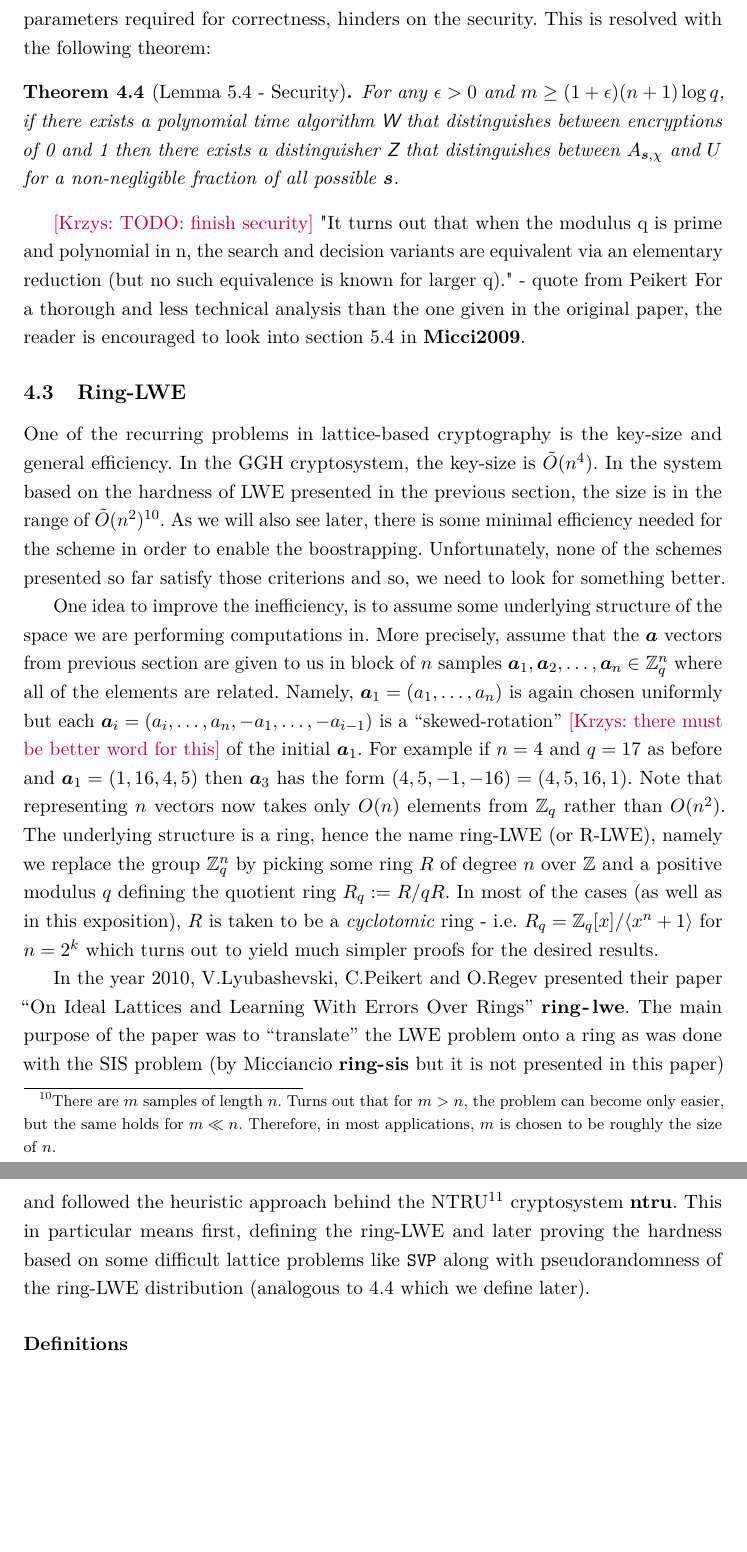
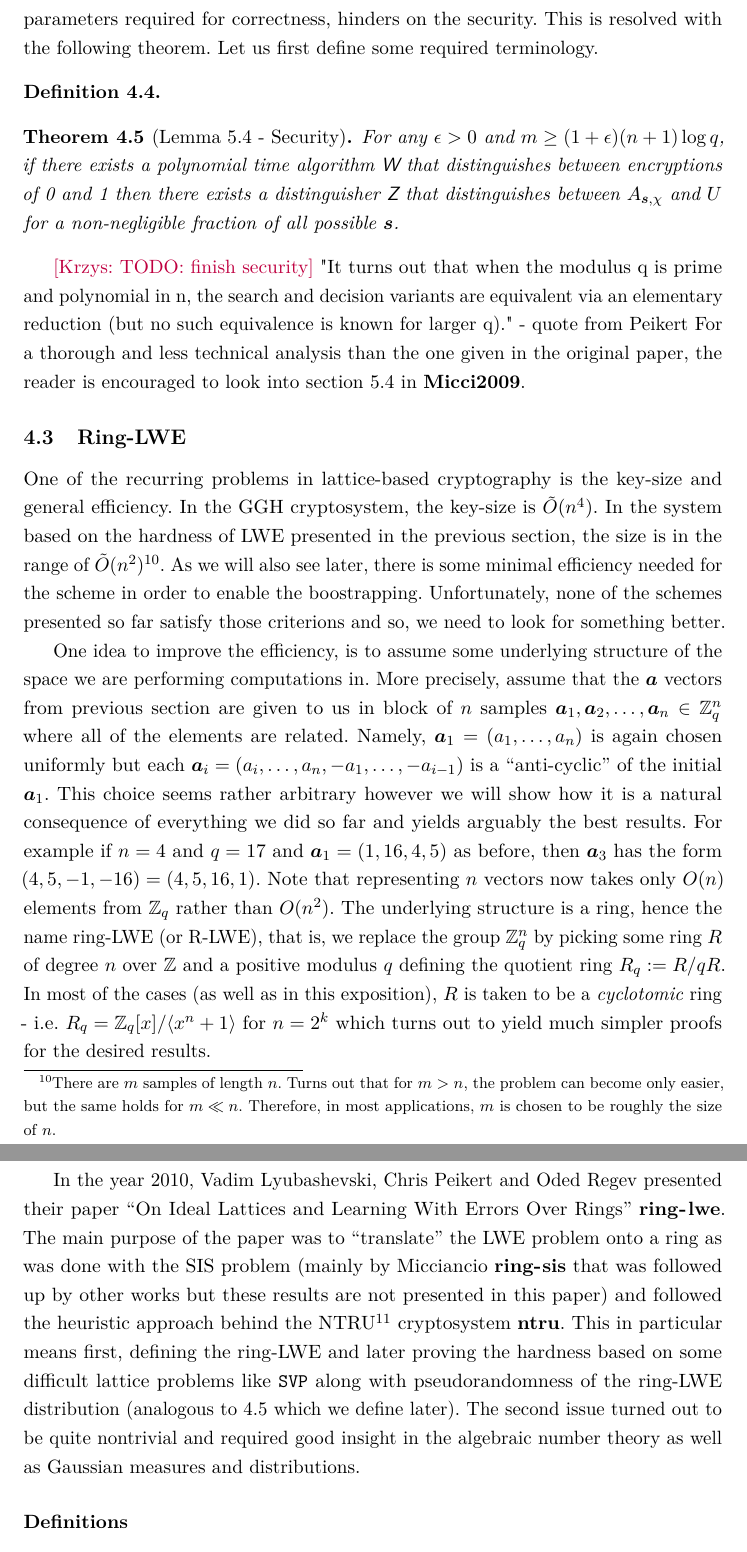
Before and after one commit to DuckyDuckme/thesis, a LaTeX document (main.tex, which reads lattice.tex): two parts of pages 17 and 18 of 22, joined at a grey line, cut so that both start at the same text, the shorter picture padded with empty space. Compiled offline with pdfLaTeX.

Commit message:
cosmetics

```diff
--- a/lattice.tex
+++ b/lattice.tex
@@ -150,7 +150,9 @@ This, in turn, implies that (this is Lemma 5.1)
     Consider first the encryption of 0. It is given by $(\bm{a}, b)$ with $\bm{a} = \sum_{i \in S}\bm{a}_i$ and $b = \sum_{i \in S} b_i = \sum_{i \in S} \langle \bm{a}_i, \bm{s} \rangle + e_i$. Then the decryption gives us precisely $b - \langle \bm{a}, \bm{s} \rangle = \sum_{i \in S} e_i$. By our assumption, $\big| \sum_{i \in S} e_i \big| < \bigl \lfloor \frac{q}{2} \bigr \rfloor /2$ with probability at least $1 - \delta(n)$. In that case, it is closer to 0 than $\bigl \lfloor \frac{q}{2} \bigr \rfloor$ and thus correctly decrypts to 0. The case for the encryption of 1 is similar.
 \end{proof}
 
-Note that it seems almost trivial that we decrypt correctly, the scheme was designed in that way. This is only the case when we know the secret key $\bm{s}$ that is definitely not know to the public. This ties closely to the second and last question, that is, how secure the scheme is? We have established hardness based on average and worst-case lattice problems. However, it might be the case that our choice of parameters required for correctness, hinders on the security. This is resolved with the following theorem:
+Note that it seems almost trivial that we decrypt correctly, the scheme was designed in that way. This is only the case when we know the secret key $\bm{s}$ that is definitely not know to the public. This ties closely to the second and last question, that is, how secure the scheme is? We have established hardness based on average and worst-case lattice problems. However, it might be the case that our choice of parameters required for correctness, hinders on the security. This is resolved with the following theorem. Let us first define some required terminology.
+\begin{definition}
+\end{definition}
 \begin{theorem}[Lemma 5.4 - Security]\label{pseudo-lwe}
     For any $\epsilon > 0$ and $m \geq (1 + \epsilon)(n + 1) \log q$, if there exists a polynomial time algorithm $\alg{W}$ that distinguishes between encryptions of 0 and 1 then there exists a distinguisher $\alg{Z}$ that distinguishes between $A_{\bm{s}, \chi}$ and $U$ for a non-negligible fraction of all possible $\bm{s}$.
 \end{theorem}
@@ -160,9 +162,9 @@ For a thorough and less technical analysis than the one given in the original pa
 \subsection{Ring-LWE}
 One of the recurring problems in lattice-based cryptography is the key-size and general efficiency. In the GGH cryptosystem, the key-size is $\tilde{O}(n^4)$. In the system based on the hardness of LWE presented in the previous section, the size is in the range of $\tilde{O}(n^2)$\footnote{There are $m$ samples of length $n$. Turns out that for $m > n$, the problem can become only easier, but the same holds for $m \ll n$. Therefore, in most applications, $m$ is chosen to be roughly the size of $n$.}. As we will also see later, there is some minimal efficiency needed for the scheme in order to enable the boostrapping. Unfortunately, none of the schemes presented so far satisfy those criterions and so, we need to look for something better.
 
-One idea to improve the inefficiency, is to assume some underlying structure of the space we are performing computations in. More precisely, assume that the $\bm{a}$ vectors from previous section are given to us in block of $n$ samples $\bm{a}_1, \bm{a}_2, \dots, \bm{a}_n \in \Z_q^n$ where all of the elements are related. Namely, $\bm{a}_1 = (a_1, \dots, a_n)$ is again chosen uniformly but each $\bm{a}_i = (a_i, \dots, a_n, -a_1, \dots, -a_{i - 1})$ is a ``skewed-rotation'' \krzys{there must be better word for this} of the initial $\bm{a}_1$. For example if $n = 4$ and $q = 17$ as before and $\bm{a}_1 = (1, 16, 4, 5)$ then $\bm{a}_3$ has the form $(4, 5, -1, -16) = (4, 5, 16, 1)$. Note that representing $n$ vectors now takes only $O(n)$ elements from $\Z_q$ rather than $O(n^2)$. The underlying structure is a ring, hence the name ring-LWE (or R-LWE), namely we replace the group $\Z_q^n$ by picking some ring $R$ of degree $n$ over $\Z$ and a positive modulus $q$ defining the quotient ring $R_q := R/qR$. In most of the cases (as well as in this exposition), $R$ is taken to be a \textit{cyclotomic} ring - i.e. $R_q = \Z_q[x]/\langle x^n + 1 \rangle$ for $n = 2^k$ which turns out to yield much simpler proofs for the desired results.
+One idea to improve the efficiency, is to assume some underlying structure of the space we are performing computations in. More precisely, assume that the $\bm{a}$ vectors from previous section are given to us in block of $n$ samples $\bm{a}_1, \bm{a}_2, \dots, \bm{a}_n \in \Z_q^n$ where all of the elements are related. Namely, $\bm{a}_1 = (a_1, \dots, a_n)$ is again chosen uniformly but each $\bm{a}_i = (a_i, \dots, a_n, -a_1, \dots, -a_{i - 1})$ is a ``anti-cyclic'' of the initial $\bm{a}_1$. This choice seems rather arbitrary however we will show how it is a natural consequence of everything we did so far and yields arguably the best results. For example if $n = 4$ and $q = 17$ and $\bm{a}_1 = (1, 16, 4, 5)$ as before, then $\bm{a}_3$ has the form $(4, 5, -1, -16) = (4, 5, 16, 1)$. Note that representing $n$ vectors now takes only $O(n)$ elements from $\Z_q$ rather than $O(n^2)$. The underlying structure is a ring, hence the name ring-LWE (or R-LWE), that is, we replace the group $\Z_q^n$ by picking some ring $R$ of degree $n$ over $\Z$ and a positive modulus $q$ defining the quotient ring $R_q := R/qR$. In most of the cases (as well as in this exposition), $R$ is taken to be a \textit{cyclotomic} ring - i.e. $R_q = \Z_q[x]/\langle x^n + 1 \rangle$ for $n = 2^k$ which turns out to yield much simpler proofs for the desired results.
 
-In the year 2010, V.Lyubashevski, C.Peikert and O.Regev presented their paper ``On Ideal Lattices and Learning With Errors Over Rings'' \cite{ring-lwe}. The main purpose of the paper was to ``translate'' the LWE problem onto a ring as was done with the SIS problem (by Micciancio \cite{ring-sis} but it is not presented in this paper) and followed the heuristic approach behind the NTRU\footnote{As mentioned by Peikert in his survey: ``The meaning of the acronym NTRU is somewhat mysterious; plausible candidates include "N th degree truncated polynomial ring" and "Number Theorists ’R’ Us."'' - \cite{lattice-survey}} cryptosystem \cite{ntru}. This in particular means first, defining the ring-LWE and later proving the hardness based on some difficult lattice problems like \prob{SVP} along with pseudorandomness of the ring-LWE distribution (analogous to \ref{pseudo-lwe} which we define later).
+In the year 2010, Vadim Lyubashevski, Chris Peikert and Oded Regev presented their paper ``On Ideal Lattices and Learning With Errors Over Rings'' \cite{ring-lwe}. The main purpose of the paper was to ``translate'' the LWE problem onto a ring as was done with the SIS problem (mainly by Micciancio \cite{ring-sis} that was followed up by other works but these results are not presented in this paper) and followed the heuristic approach behind the NTRU\footnote{As mentioned by Peikert in his survey: ``The meaning of the acronym NTRU is somewhat mysterious; plausible candidates include "$N$th degree \textit{tru}ncated polynomial ring" and "Number Theorists ’R’ Us."'' - \cite{lattice-survey}} cryptosystem \cite{ntru}. This in particular means first, defining the ring-LWE and later proving the hardness based on some difficult lattice problems like \prob{SVP} along with pseudorandomness of the ring-LWE distribution (analogous to \ref{pseudo-lwe} which we define later). The second issue turned out to be quite nontrivial and required good insight in the algebraic number theory as well as Gaussian measures and distributions.
 
 \subsubsection*{Definitions}
 
```
